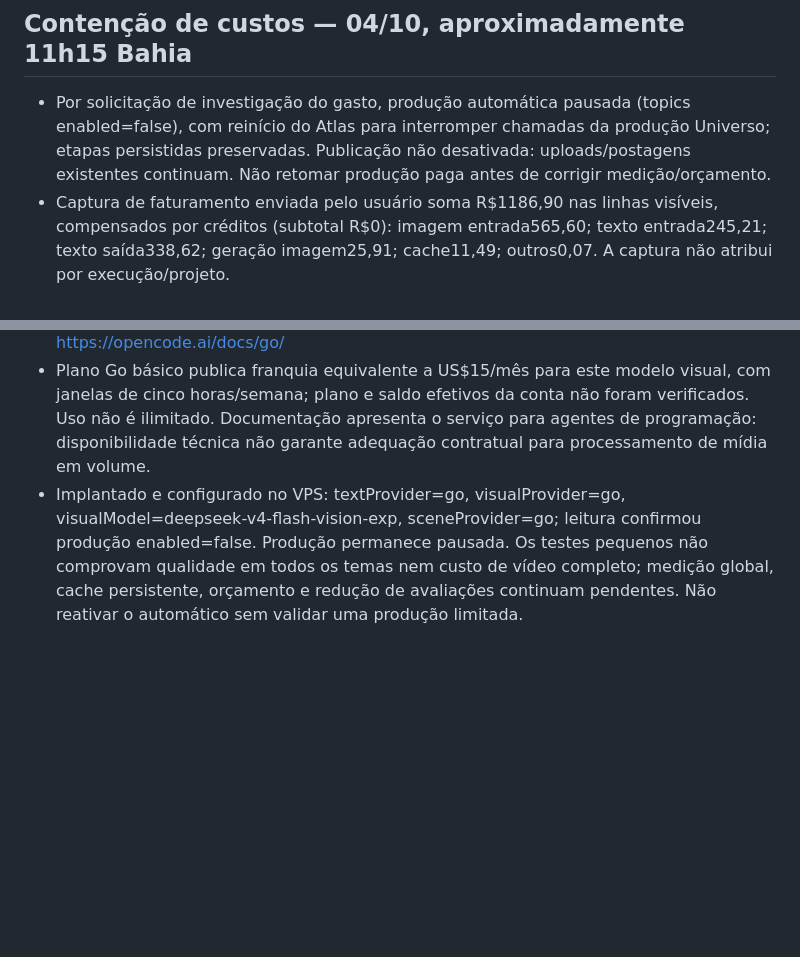
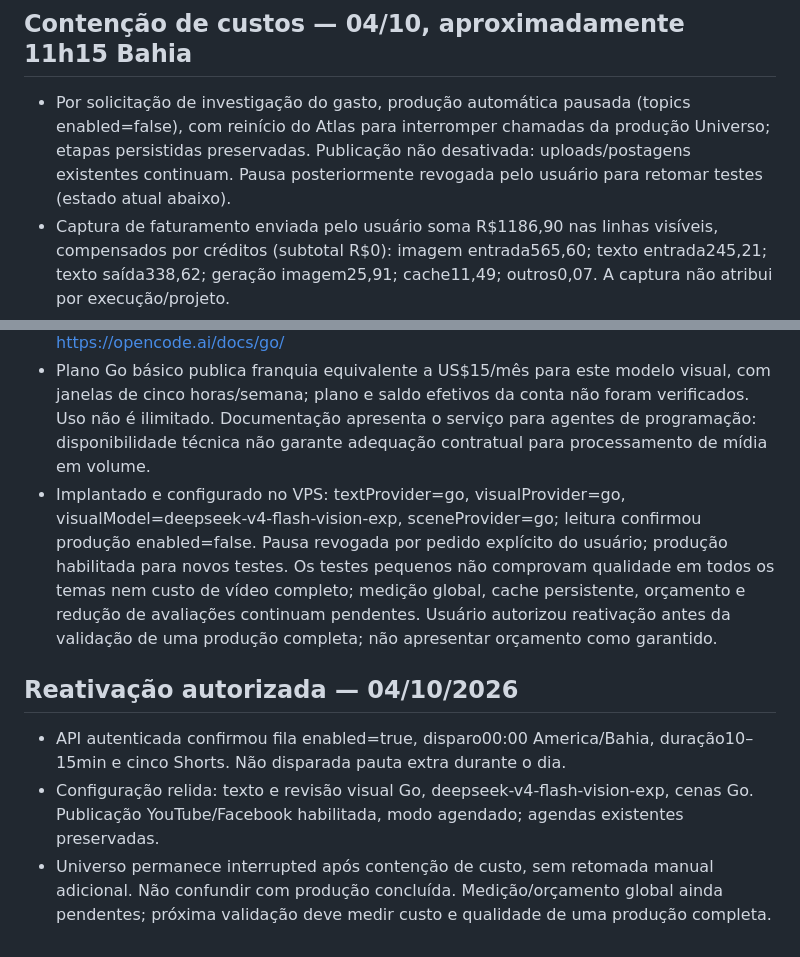
Before and after one commit to Dja-Cripto/atlas-server, a Markdown page: ULTIMO_PASSO.md, 2 parts joined by grey strips. Drawn GitHub-style; blank space fills up the shorter version.

Commit message:
docs: record user-authorized automatic production restart

```diff
--- a/ULTIMO_PASSO.md
+++ b/ULTIMO_PASSO.md
@@ -65,7 +65,7 @@ Atualizado em 04/10/2026 (America/Bahia).
 - Seis testes de publicação/alertas passaram; sintaxe do servidor e interface conferida. Implantado no VPS com worker livre e reinício somente do Atlas. Hub autenticado respondeu com os alertas atuais. Universo retomado pelo endpoint automatic: status running, error=null, roteiro/voz/direção reaproveitados; entrou na revisão das cenas sem desenvolvimento visual às 10h57 Bahia. Ainda não concluiu nem foi agendado; não afirmar qualidade ou resolução completa até validar resultado.
 
 ## Contenção de custos — 04/10, aproximadamente 11h15 Bahia
-- Por solicitação de investigação do gasto, produção automática pausada (topics enabled=false), com reinício do Atlas para interromper chamadas da produção Universo; etapas persistidas preservadas. Publicação não desativada: uploads/postagens existentes continuam. Não retomar produção paga antes de corrigir medição/orçamento.
+- Por solicitação de investigação do gasto, produção automática pausada (topics enabled=false), com reinício do Atlas para interromper chamadas da produção Universo; etapas persistidas preservadas. Publicação não desativada: uploads/postagens existentes continuam. Pausa posteriormente revogada pelo usuário para retomar testes (estado atual abaixo).
 - Captura de faturamento enviada pelo usuário soma R$1186,90 nas linhas visíveis, compensados por créditos (subtotal R$0): imagem entrada565,60; texto entrada245,21; texto saída338,62; geração imagem25,91; cache11,49; outros0,07. A captura não atribui por execução/projeto.
 - Código confirmado: estimateTokensCost usa tarifas fixas0,075/0,30 por milhão para modelo3.6; providers.gemini descarta usageMetadata e pré-pesquisa usa400/350 tokens fictícios na ausência de usage; revisão não conta thoughtsTokenCount; produção escolhe até48 candidatos por cena, até3 quadros por candidato, e não persiste usage da avaliação. Cache visual é somente em memória e inclui toda a narração da cena, portanto novas cenas/retomadas podem repetir avaliação paga. Orçamento0,10 cobre só pré-pesquisa e com medição incompleta, não produção inteira. Não existe atribuição financeira completa para afirmar quanto cada teste gastou.
 - Próximo passo: instrumentar todas as chamadas com uso real/modelo/etapa (incluindo raciocínio), tarifas verificadas, limite antes de cada chamada e orçamento global por produção/dia; reduzir revisão repetida com cache persistente e quadros dimensionados, preservando critérios de qualidade. Sem testes pagos nesta investigação e sem troca cega de modelo.
@@ -74,4 +74,9 @@ Atualizado em 04/10/2026 (America/Bahia).
 - Revisão visual usa OpenCode Chat multimodal quando visualProvider=go, modelo deepseek-v4-flash-vision-exp. Usuário autorizou explicitamente envio dos quadros/imagens. Falha do Go não dispara fallback Gemini: pré-pesquisa retorna inconclusivo e produção preserva a falha de revisão.
 - 14 testes de adapter/revisão visual e quatro de pré-pesquisa passaram; sintaxe conferida. Dois testes reais com capa existente: 695 entrada/302 saída e 744 entrada/555 saída; imagem descrita corretamente e rejeitada como evidência documental por ser ilustração. Custos teóricos off-peak US$0,00028545 e US$0,00044460; não são confirmação de faturamento. Tarifas pico dobram. Fonte: https://opencode.ai/docs/go/
 - Plano Go básico publica franquia equivalente a US$15/mês para este modelo visual, com janelas de cinco horas/semana; plano e saldo efetivos da conta não foram verificados. Uso não é ilimitado. Documentação apresenta o serviço para agentes de programação: disponibilidade técnica não garante adequação contratual para processamento de mídia em volume.
-- Implantado e configurado no VPS: textProvider=go, visualProvider=go, visualModel=deepseek-v4-flash-vision-exp, sceneProvider=go; leitura confirmou produção enabled=false. Produção permanece pausada. Os testes pequenos não comprovam qualidade em todos os temas nem custo de vídeo completo; medição global, cache persistente, orçamento e redução de avaliações continuam pendentes. Não reativar o automático sem validar uma produção limitada.
+- Implantado e configurado no VPS: textProvider=go, visualProvider=go, visualModel=deepseek-v4-flash-vision-exp, sceneProvider=go; leitura confirmou produção enabled=false. Pausa revogada por pedido explícito do usuário; produção habilitada para novos testes. Os testes pequenos não comprovam qualidade em todos os temas nem custo de vídeo completo; medição global, cache persistente, orçamento e redução de avaliações continuam pendentes. Usuário autorizou reativação antes da validação de uma produção completa; não apresentar orçamento como garantido.
+
+## Reativação autorizada — 04/10/2026
+- API autenticada confirmou fila enabled=true, disparo00:00 America/Bahia, duração10–15min e cinco Shorts. Não disparada pauta extra durante o dia.
+- Configuração relida: texto e revisão visual Go, deepseek-v4-flash-vision-exp, cenas Go. Publicação YouTube/Facebook habilitada, modo agendado; agendas existentes preservadas.
+- Universo permanece interrupted após contenção de custo, sem retomada manual adicional. Não confundir com produção concluída. Medição/orçamento global ainda pendentes; próxima validação deve medir custo e qualidade de uma produção completa.
```
